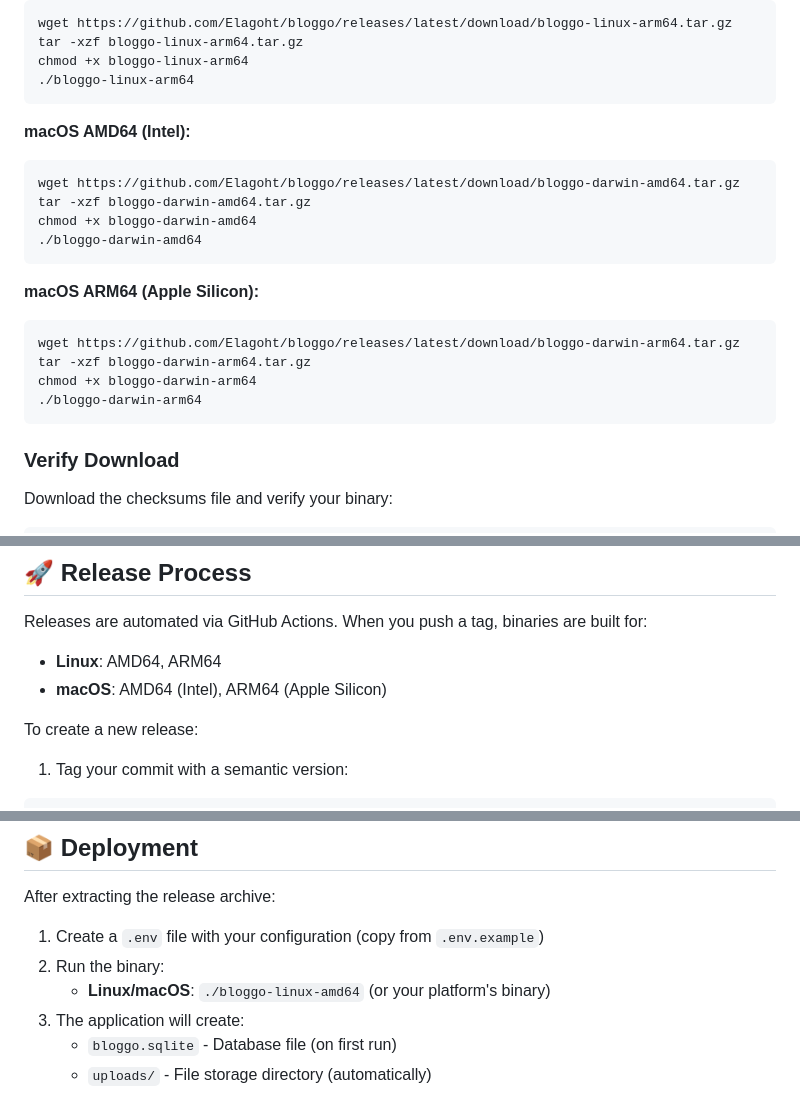
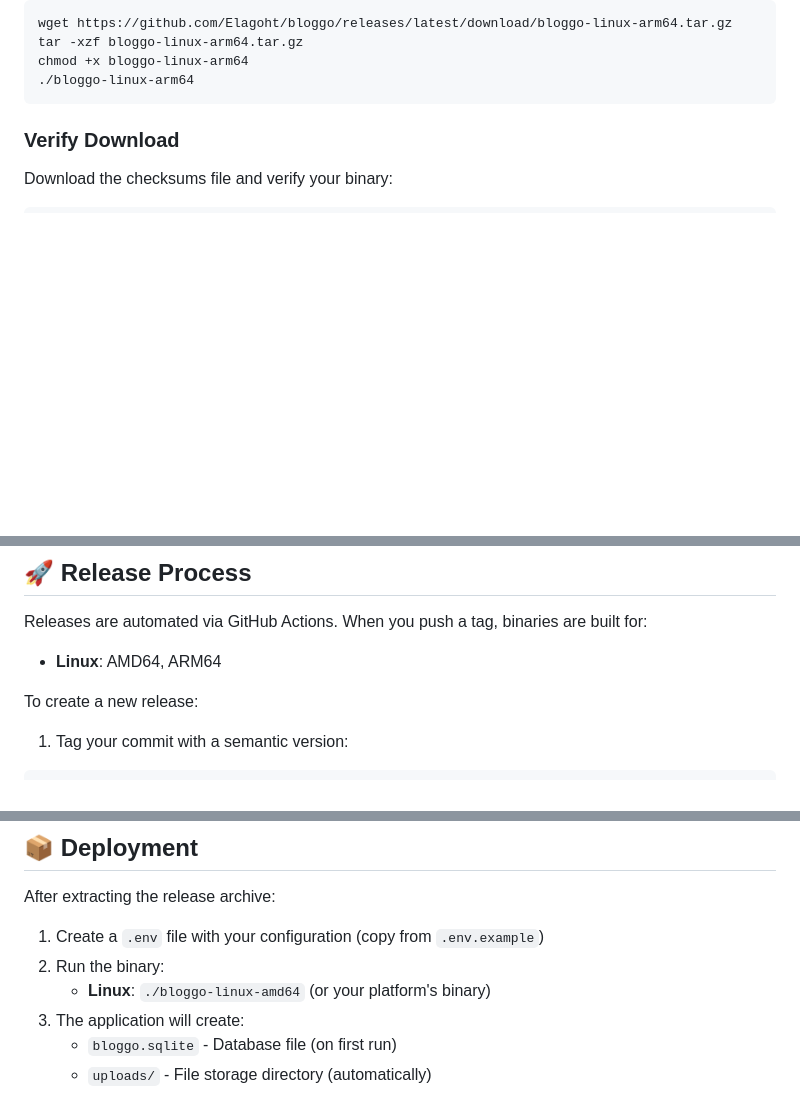
Before and after one commit to Elagoht/bloggo, a Markdown page: README.md, 3 parts joined by grey strips. Rendered like a GitHub page; blank space fills up the shorter version.

Commit message:
docs: remove macOS installation instructions from README.md

````diff
--- a/README.md
+++ b/README.md
@@ -43,24 +42,6 @@ wget https://github.com/Elagoht/bloggo/releases/latest/download/bloggo-linux-arm
 tar -xzf bloggo-linux-arm64.tar.gz
 chmod +x bloggo-linux-arm64
 ./bloggo-linux-arm64
-```
-
-**macOS AMD64 (Intel):**
-
-```bash
-wget https://github.com/Elagoht/bloggo/releases/latest/download/bloggo-darwin-amd64.tar.gz
-tar -xzf bloggo-darwin-amd64.tar.gz
-chmod +x bloggo-darwin-amd64
-./bloggo-darwin-amd64
-```
-
-**macOS ARM64 (Apple Silicon):**
-
-```bash
-wget https://github.com/Elagoht/bloggo/releases/latest/download/bloggo-darwin-arm64.tar.gz
-tar -xzf bloggo-darwin-arm64.tar.gz
-chmod +x bloggo-darwin-arm64
-./bloggo-darwin-arm64
 ```
 
 ### Verify Download
@@ -130,7 +111,6 @@ make clean
 Releases are automated via GitHub Actions. When you push a tag, binaries are built for:
 
 - **Linux**: AMD64, ARM64
-- **macOS**: AMD64 (Intel), ARM64 (Apple Silicon)
 
 To create a new release:
 
@@ -217,7 +197,7 @@ After extracting the release archive:
 
 1. Create a `.env` file with your configuration (copy from `.env.example`)
 2. Run the binary:
-   - **Linux/macOS**: `./bloggo-linux-amd64` (or your platform's binary)
+   - **Linux**: `./bloggo-linux-amd64` (or your platform's binary)
 3. The application will create:
    - `bloggo.sqlite` - Database file (on first run)
    - `uploads/` - File storage directory (automatically)
````
Also changed, not shown: other parts of README.md (+0 -1 lines).
